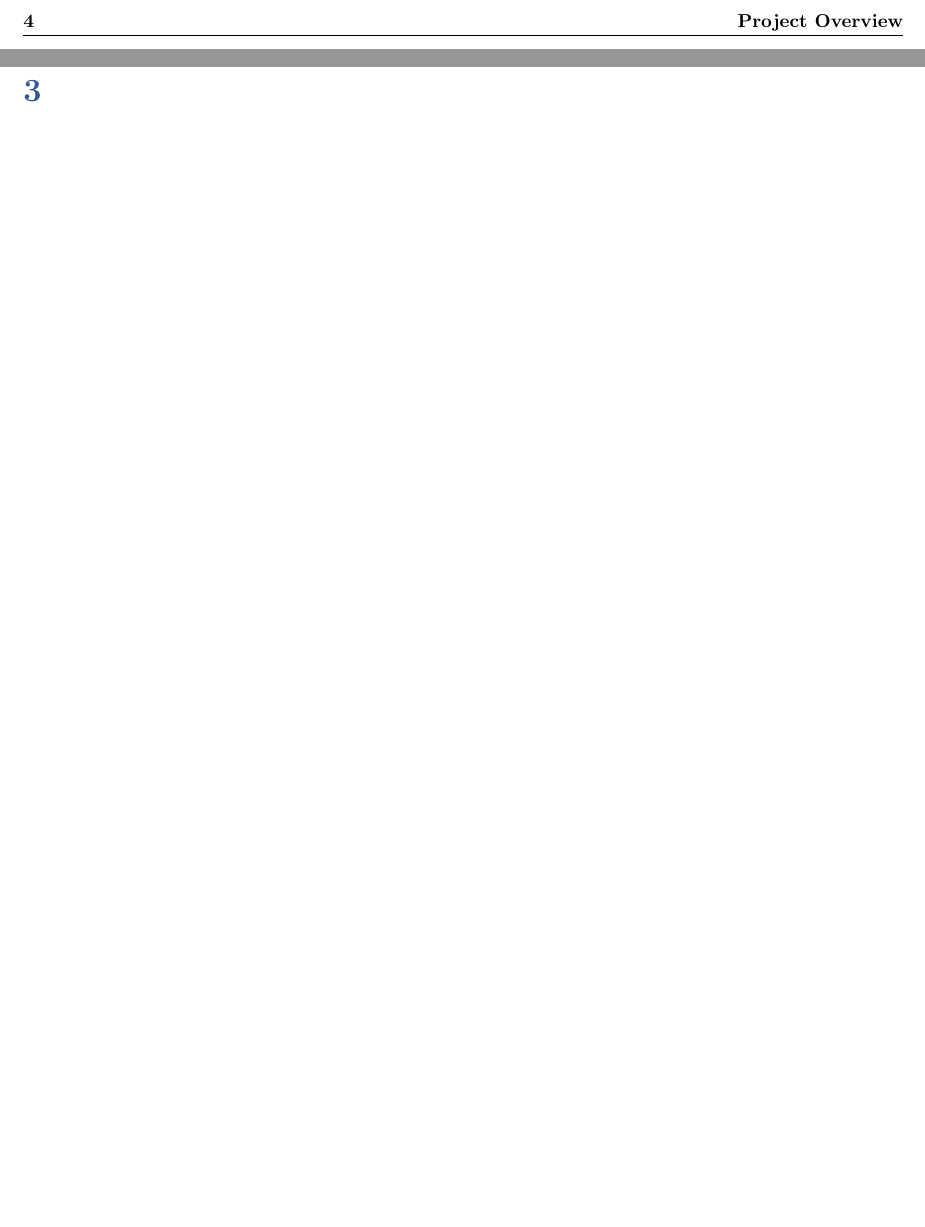
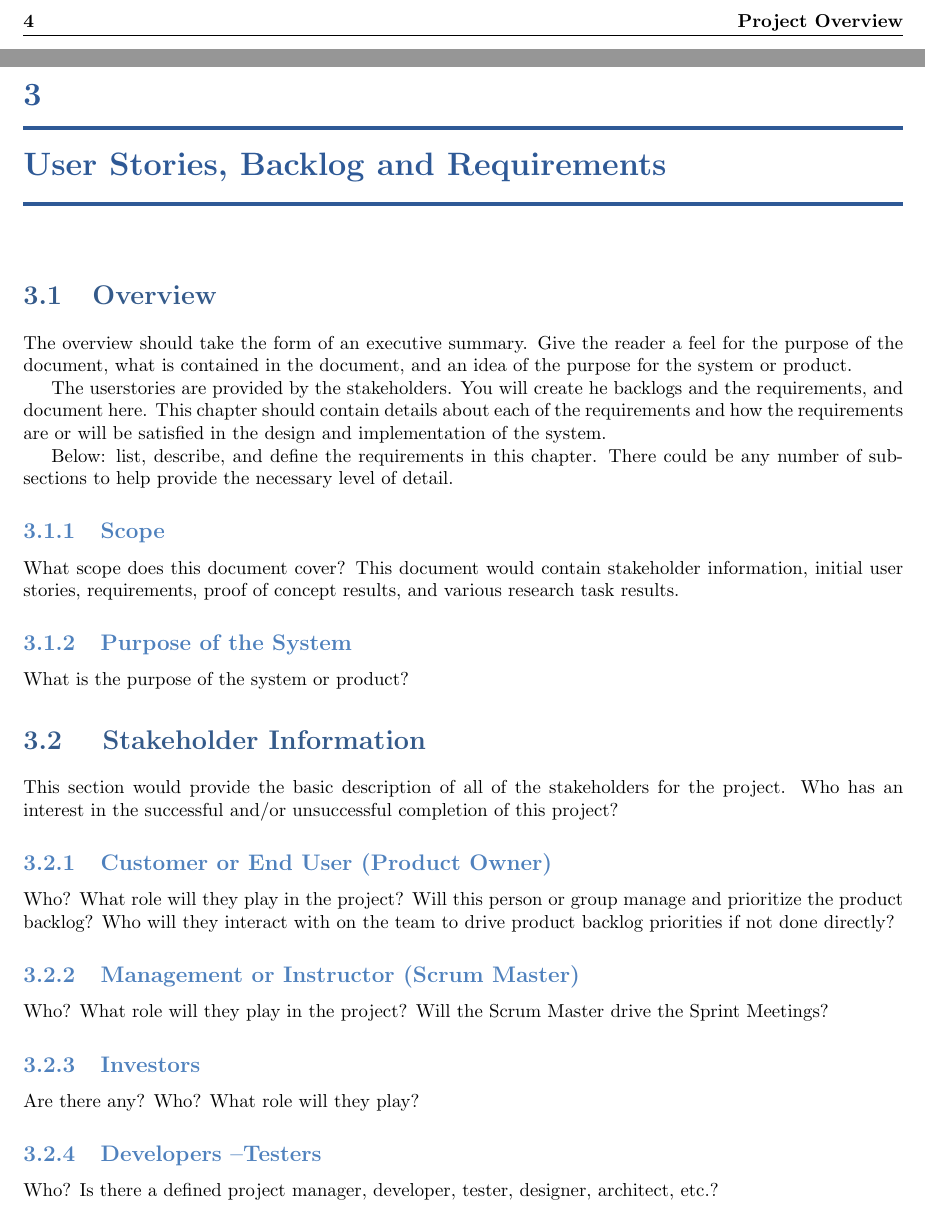
Before and after one commit to SDSMT-CSC464-F15/arm, a LaTeX book (DesignTemplate/SystemTemplate.tex, which reads DesignTemplate/requirements.tex): two parts of pages 20 and 21 of 63 before the commit and two parts of pages 20 and 21 of 67 after it, joined at a grey line, cut so that both start at the same text, the shorter picture padded with empty space. The pictures show the PDF file DesignTemplate/SystemTemplate.pdf that the author committed with the source.

Commit message:
User stories added to the documentation

```diff
--- /dev/null
+++ b/DesignTemplate/requirements.tex
@@ -0,0 +1,61 @@
+% !TEX root = SystemTemplate.tex
+\chapter{User Stories, Backlog and Requirements}
+\section{Overview}
+
+
+The overview should take the form of an executive summary.  Give the reader a feel
+for the purpose of the document, what is contained in the document, and an idea
+of the purpose for the system or product.
+
+ The userstories
+are provided by the stakeholders.  You will create he backlogs and the requirements, and document here.
+This chapter should contain
+details about each of the requirements and how the requirements are or will be
+satisfied in the design and implementation of the system.
+
+Below:   list, describe, and define the requirements in this chapter.
+There could be any number of sub-sections to help provide the necessary level of
+detail.
+
+
+
+
+
+\subsection{Scope}
+
+
+What scope does this document cover?  This document would contain stakeholder information,
+initial user stories, requirements, proof of concept results, and various research
+task results.
+
+
+
+\subsection{Purpose of the System}
+What is the purpose of the system or product?
+
+
+\section{ Stakeholder Information}
+
+
+This section would provide the basic description of all of the stakeholders for
+the project.  Who has an interest in the successful and/or unsuccessful completion
+of this project?
+
+
+\subsection{Customer or End User (Product Owner)}
+Who?  What role will they play in the project?  Will this person or group manage
+and prioritize the product backlog?  Who will they interact with on the team to
+drive product backlog priorities if not done directly?
+
+\subsection{Management or Instructor (Scrum Master)}
+Who?  What role will they play in the project?  Will the Scrum Master drive the
+Sprint Meetings?
+
+
+\subsection{Investors}
+Are there any?  Who?  What role will they play?
+
+
+\subsection{Developers --Testers}
+Who?  Is there a defined project manager, developer, tester, designer, architect,
+etc.?
@@ -0,0 +75 @@
+\subsection{System  Requirements}
@@ -0,0 +100 @@
+\section{User Stories}
@@ -0,0 +140 @@
+\section{Research or Proof of Concept Results}
```
Also changed, not shown: DesignTemplate/SystemTemplate.tex (+1 -1 lines), DesignTemplate/SystemTemplate.pdf, DesignTemplate/requirements.tex (89 more changed lines), 8 other files.
